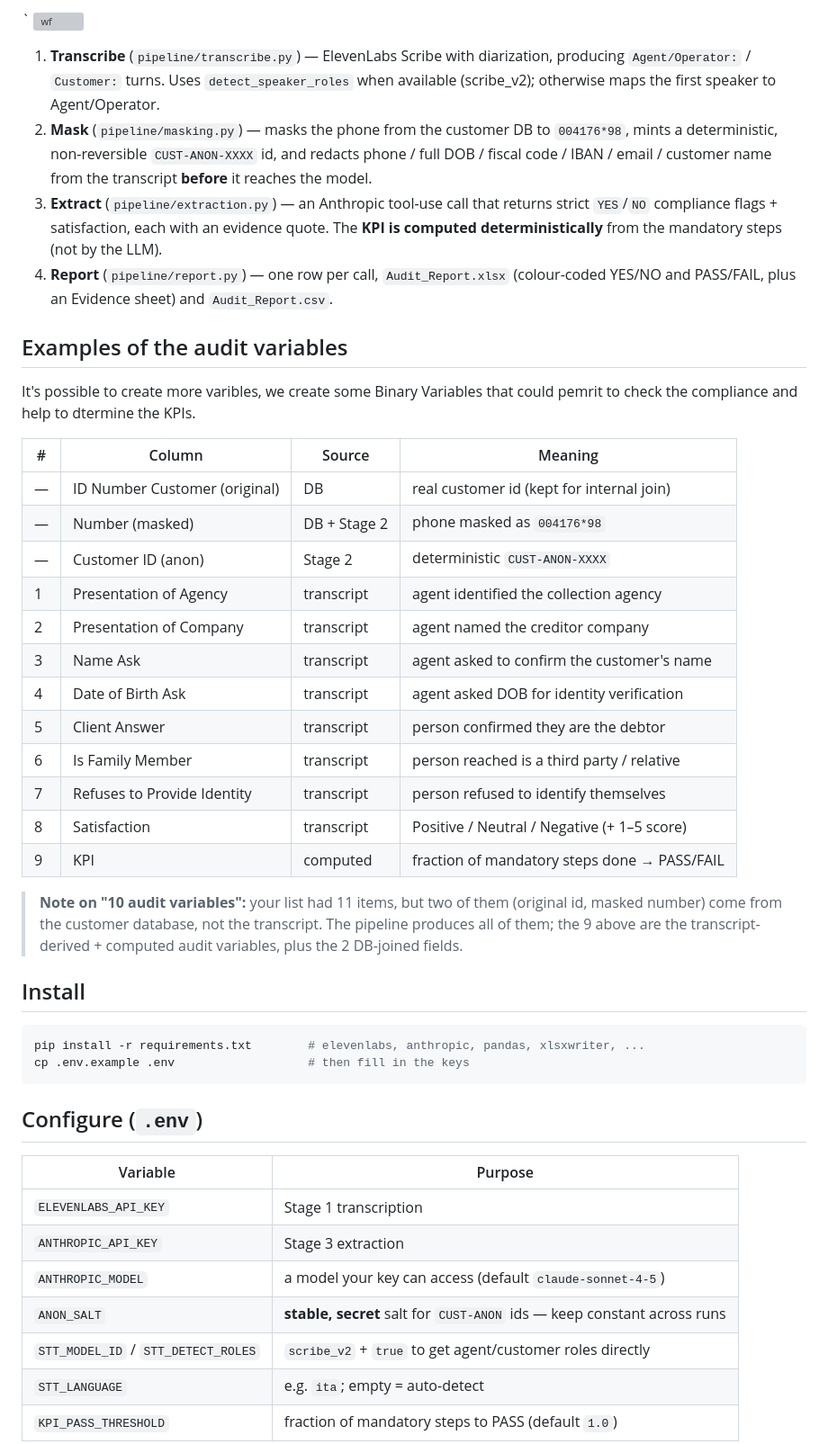
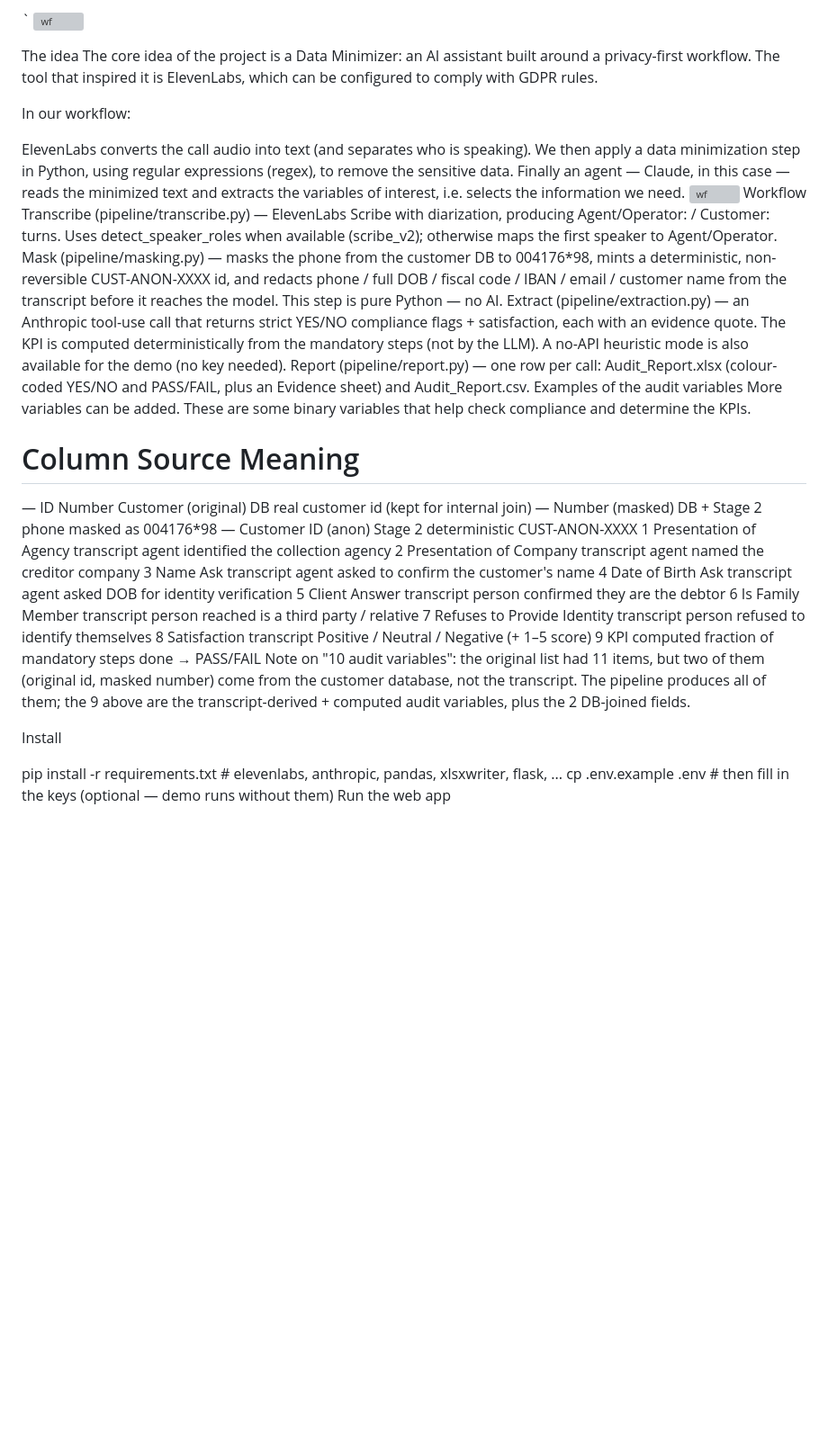
Before and after one commit to nikems/complycall, a Markdown page: README.md, the part around one of its changes. Shown at 90% size. Rendered like a GitHub page; blank space fills up the shorter version; grey boxes are pictures that could not be loaded.

````diff
--- a/README.md
+++ b/README.md
@@ -14,60 +14,43 @@ In pur Work ElevnLabs convert the audio in text, after we apply a minimization t
 <img width="1600" height="173" alt="wf" src="https://github.com/user-attachments/assets/1f938ffc-d75b-4299-a9ad-59c3cd092a24" />
 
 
-1. **Transcribe** (`pipeline/transcribe.py`) — ElevenLabs Scribe with diarization,
-   producing `Agent/Operator:` / `Customer:` turns. Uses `detect_speaker_roles` when
-   available (scribe_v2); otherwise maps the first speaker to Agent/Operator.
-2. **Mask** (`pipeline/masking.py`) — masks the phone from the customer DB to
-   `004176*98`, mints a deterministic, non-reversible `CUST-ANON-XXXX` id, and
-   redacts phone / full DOB / fiscal code / IBAN / email / customer name from the
-   transcript **before** it reaches the model.
-3. **Extract** (`pipeline/extraction.py`) — an Anthropic tool-use call that returns
-   strict `YES`/`NO` compliance flags + satisfaction, each with an evidence quote.
-   The **KPI is computed deterministically** from the mandatory steps (not by the LLM).
-4. **Report** (`pipeline/report.py`) — one row per call, `Audit_Report.xlsx`
-   (colour-coded YES/NO and PASS/FAIL, plus an Evidence sheet) and `Audit_Report.csv`.
+The idea
+The core idea of the project is a Data Minimizer: an AI assistant built around a privacy-first workflow. The tool that inspired it is ElevenLabs, which can be configured to comply with GDPR rules.
 
-## Examples of the audit variables
-It's possible to create more varibles, we create some Binary Variables that could pemrit to check the compliance and help to dtermine the KPIs.
+In our workflow:
 
-| # | Column | Source | Meaning |
-|---|--------|--------|---------|
-| — | ID Number Customer (original) | DB | real customer id (kept for internal join) |
-| — | Number (masked) | DB + Stage 2 | phone masked as `004176*98` |
-| — | Customer ID (anon) | Stage 2 | deterministic `CUST-ANON-XXXX` |
-| 1 | Presentation of Agency | transcript | agent identified the collection agency |
-| 2 | Presentation of Company | transcript | agent named the creditor company |
-| 3 | Name Ask | transcript | agent asked to confirm the customer's name |
-| 4 | Date of Birth Ask | transcript | agent asked DOB for identity verification |
-| 5 | Client Answer | transcript | person confirmed they are the debtor |
-| 6 | Is Family Member | transcript | person reached is a third party / relative |
-| 7 | Refuses to Provide Identity | transcript | person refused to identify themselves |
-| 8 | Satisfaction | transcript | Positive / Neutral / Negative (+ 1–5 score) |
-| 9 | KPI | computed | fraction of mandatory steps done → PASS/FAIL |
+ElevenLabs converts the call audio into text (and separates who is speaking).
+We then apply a data minimization step in Python, using regular expressions (regex), to remove the sensitive data.
+Finally an agent — Claude, in this case — reads the minimized text and extracts the variables of interest, i.e. selects the information we need.
+<img width="1600" height="173" alt="wf" src="https://github.com/user-attachments/assets/1f938ffc-d75b-4299-a9ad-59c3cd092a24" />
+Workflow
+Transcribe (pipeline/transcribe.py) — ElevenLabs Scribe with diarization, producing Agent/Operator: / Customer: turns. Uses detect_speaker_roles when available (scribe_v2); otherwise maps the first speaker to Agent/Operator.
+Mask (pipeline/masking.py) — masks the phone from the customer DB to 004176*98, mints a deterministic, non-reversible CUST-ANON-XXXX id, and redacts phone / full DOB / fiscal code / IBAN / email / customer name from the transcript before it reaches the model. This step is pure Python — no AI.
+Extract (pipeline/extraction.py) — an Anthropic tool-use call that returns strict YES/NO compliance flags + satisfaction, each with an evidence quote. The KPI is computed deterministically from the mandatory steps (not by the LLM). A no-API heuristic mode is also available for the demo (no key needed).
+Report (pipeline/report.py) — one row per call: Audit_Report.xlsx (colour-coded YES/NO and PASS/FAIL, plus an Evidence sheet) and Audit_Report.csv.
+Examples of the audit variables
+More variables can be added. These are some binary variables that help check compliance and determine the KPIs.
 
-> **Note on "10 audit variables":** your list had 11 items, but two of them
-> (original id, masked number) come from the customer database, not the
-> transcript. The pipeline produces all of them; the 9 above are the
-> transcript-derived + computed audit variables, plus the 2 DB-joined fields.
+#	Column	Source	Meaning
+—	ID Number Customer (original)	DB	real customer id (kept for internal join)
+—	Number (masked)	DB + Stage 2	phone masked as 004176*98
+—	Customer ID (anon)	Stage 2	deterministic CUST-ANON-XXXX
+1	Presentation of Agency	transcript	agent identified the collection agency
+2	Presentation of Company	transcript	agent named the creditor company
+3	Name Ask	transcript	agent asked to confirm the customer's name
+4	Date of Birth Ask	transcript	agent asked DOB for identity verification
+5	Client Answer	transcript	person confirmed they are the debtor
+6	Is Family Member	transcript	person reached is a third party / relative
+7	Refuses to Provide Identity	transcript	person refused to identify themselves
+8	Satisfaction	transcript	Positive / Neutral / Negative (+ 1–5 score)
+9	KPI	computed	fraction of mandatory steps done → PASS/FAIL
+Note on "10 audit variables": the original list had 11 items, but two of them (original id, masked number) come from the customer database, not the transcript. The pipeline produces all of them; the 9 above are the transcript-derived + computed audit variables, plus the 2 DB-joined fields.
+
+Install
 
 
+pip install -r requirements.txt        # elevenlabs, anthropic, pandas, xlsxwriter, flask, ...
+cp .env.example .env                   # then fill in the keys (optional — demo runs without them)
+Run the web app
 
-## Install
 
-```bash
-pip install -r requirements.txt        # elevenlabs, anthropic, pandas, xlsxwriter, ...
-cp .env.example .env                   # then fill in the keys
-```
-
-## Configure (`.env`)
-
-| Variable | Purpose |
-|----------|---------|
-| `ELEVENLABS_API_KEY` | Stage 1 transcription |
-| `ANTHROPIC_API_KEY` | Stage 3 extraction |
-| `ANTHROPIC_MODEL` | a model your key can access (default `claude-sonnet-4-5`) |
-| `ANON_SALT` | **stable, secret** salt for `CUST-ANON` ids — keep constant across runs |
-| `STT_MODEL_ID` / `STT_DETECT_ROLES` | `scribe_v2` + `true` to get agent/customer roles directly |
-| `STT_LANGUAGE` | e.g. `ita`; empty = auto-detect |
-| `KPI_PASS_THRESHOLD` | fraction of mandatory steps to PASS (default `1.0`) |
-
````
Also changed, not shown: other parts of README.md (+9 -61 lines).
